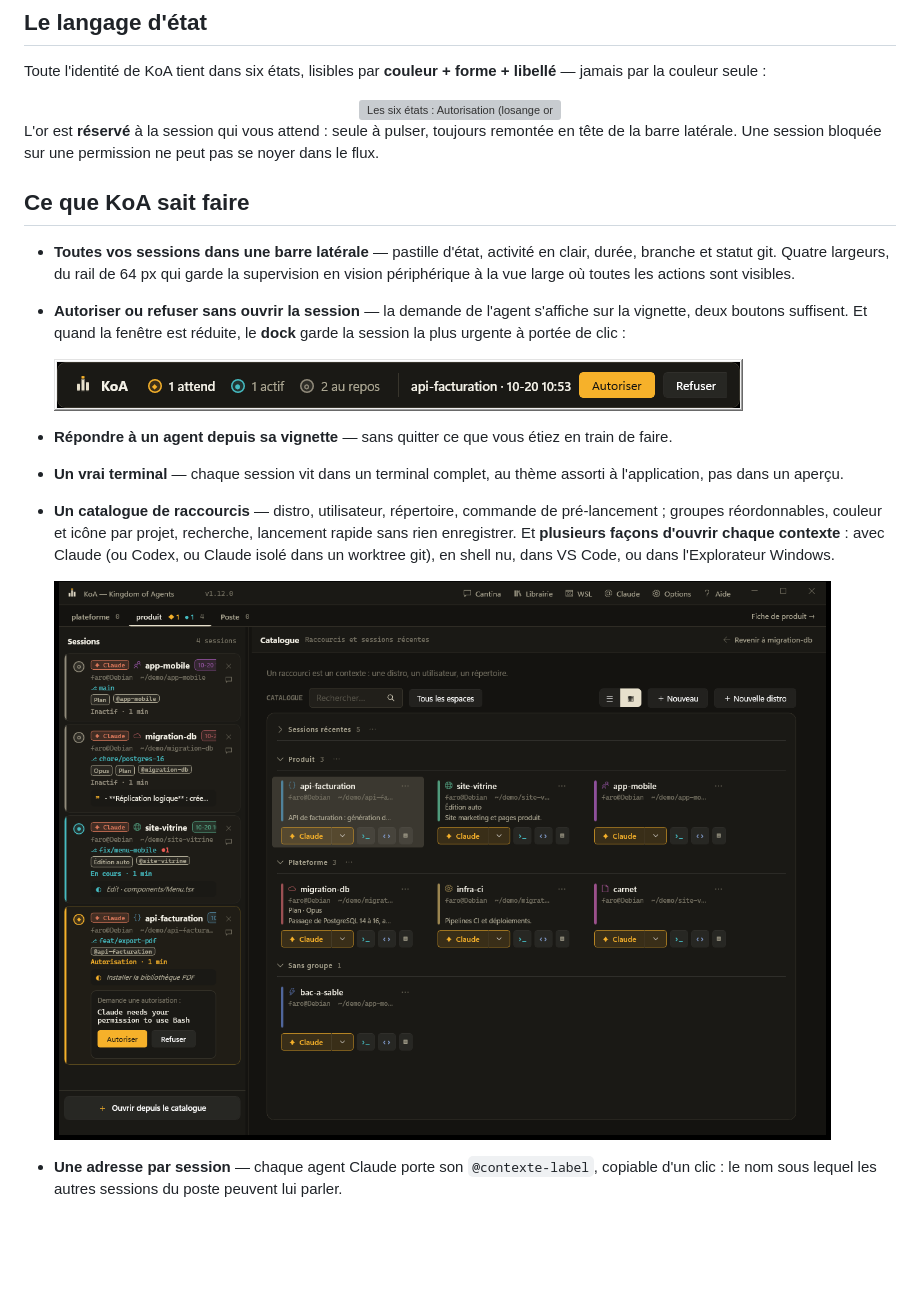
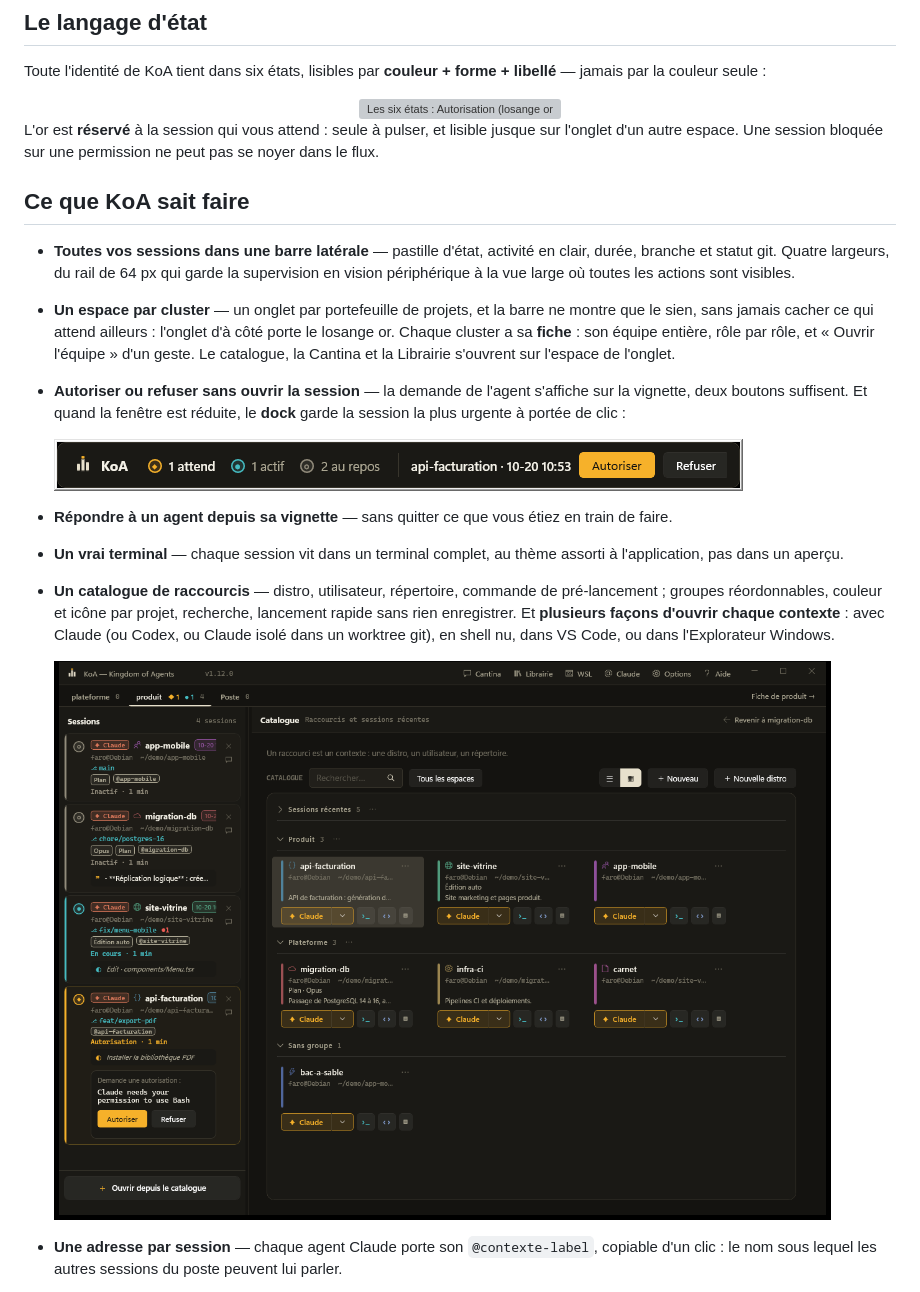
Before and after one commit to Happykiller/koa-releases, a Markdown page: README.md, the part around one of its changes. Rendered like a GitHub page; blank space fills up the shorter version; grey boxes are pictures that could not be loaded.

Commit message:
Mettre a jour la page de telechargement (1.12.0)

```diff
--- a/README.md
+++ b/README.md
@@ -49,14 +49,18 @@ jamais par la couleur seule :
 <img src="assets/etats.svg" width="712" alt="Les six états : Autorisation (losange or), Erreur (triangle rouge), En cours (disque cyan), Démarrage (anneau bleu), Inactif (anneau gris), Terminé (coche verte)" />
 </div>
 
-L'or est **réservé** à la session qui vous attend : seule à pulser, toujours remontée en tête
-de la barre latérale. Une session bloquée sur une permission ne peut pas se noyer dans le flux.
+L'or est **réservé** à la session qui vous attend : seule à pulser, et lisible jusque sur l'onglet
+d'un autre espace. Une session bloquée sur une permission ne peut pas se noyer dans le flux.
 
 ## Ce que KoA sait faire
 
 - **Toutes vos sessions dans une barre latérale** — pastille d'état, activité en clair, durée,
   branche et statut git. Quatre largeurs, du rail de 64 px qui garde la supervision en vision
   périphérique à la vue large où toutes les actions sont visibles.
+- **Un espace par cluster** — un onglet par portefeuille de projets, et la barre ne montre que le sien,
+  sans jamais cacher ce qui attend ailleurs : l'onglet d'à côté porte le losange or. Chaque cluster a sa
+  **fiche** : son équipe entière, rôle par rôle, et « Ouvrir l'équipe » d'un geste. Le catalogue, la
+  Cantina et la Librairie s'ouvrent sur l'espace de l'onglet.
 - **Autoriser ou refuser sans ouvrir la session** — la demande de l'agent s'affiche sur la
   vignette, deux boutons suffisent. Et quand la fenêtre est réduite, le **dock** garde la
   session la plus urgente à portée de clic :
```
Also changed, not shown: other parts of README.md (+2 -2 lines).
